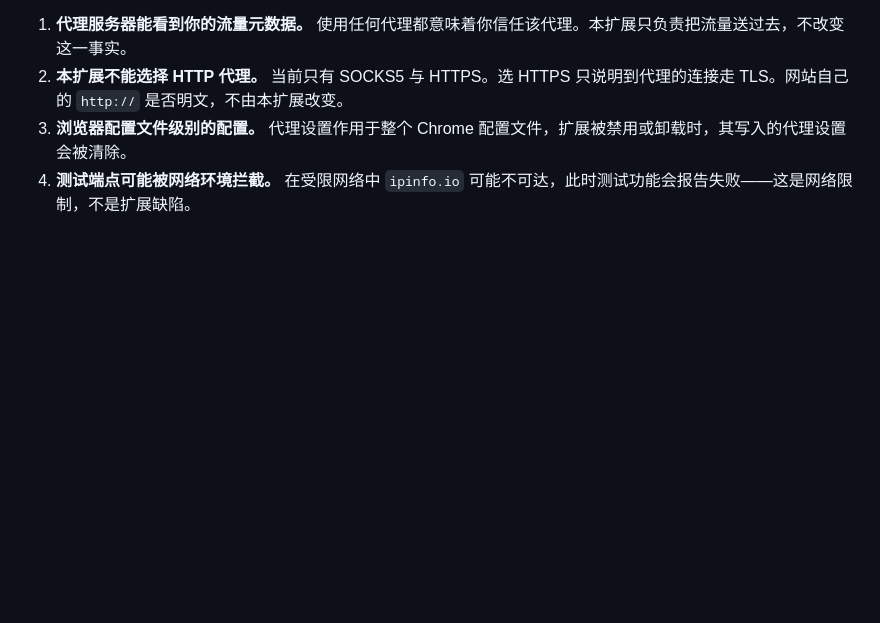
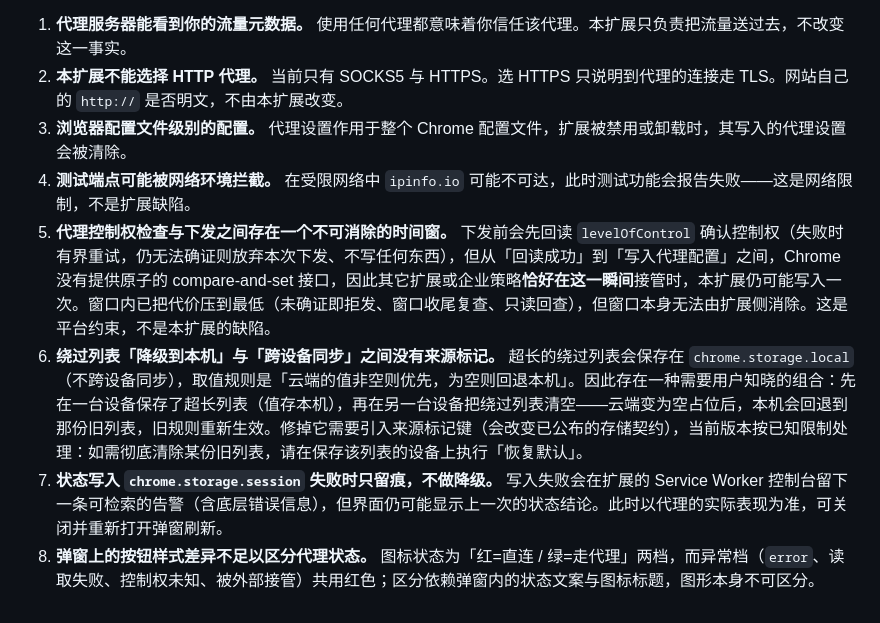
Before and after one commit to mylastfree/easy-proxy-by-ds4, a Markdown page: SECURITY.md, the part around the change. Drawn GitHub-style; blank space fills up the shorter version.

Commit message:
docs: 记录 TOCTOU、降级列表回退与状态写入失败等已知限制（V-06/R-1..R-5）

```diff
--- a/SECURITY.md
+++ b/SECURITY.md
@@ -65,3 +65,7 @@
 2. **本扩展不能选择 HTTP 代理。** 当前只有 SOCKS5 与 HTTPS。选 HTTPS 只说明到代理的连接走 TLS。网站自己的 `http://` 是否明文，不由本扩展改变。
 3. **浏览器配置文件级别的配置。** 代理设置作用于整个 Chrome 配置文件，扩展被禁用或卸载时，其写入的代理设置会被清除。
 4. **测试端点可能被网络环境拦截。** 在受限网络中 `ipinfo.io` 可能不可达，此时测试功能会报告失败——这是网络限制，不是扩展缺陷。
+5. **代理控制权检查与下发之间存在一个不可消除的时间窗。** 下发前会先回读 `levelOfControl` 确认控制权（失败时有界重试，仍无法确证则放弃本次下发、不写任何东西），但从「回读成功」到「写入代理配置」之间，Chrome 没有提供原子的 compare-and-set 接口，因此其它扩展或企业策略**恰好在这一瞬间**接管时，本扩展仍可能写入一次。窗口内已把代价压到最低（未确证即拒发、窗口收尾复查、只读回查），但窗口本身无法由扩展侧消除。这是平台约束，不是本扩展的缺陷。
+6. **绕过列表「降级到本机」与「跨设备同步」之间没有来源标记。** 超长的绕过列表会保存在 `chrome.storage.local`（不跨设备同步），取值规则是「云端的值非空则优先，为空则回退本机」。因此存在一种需要用户知晓的组合：先在一台设备保存了超长列表（值存本机），再在另一台设备把绕过列表清空——云端变为空占位后，本机会回退到那份旧列表，旧规则重新生效。修掉它需要引入来源标记键（会改变已公布的存储契约），当前版本按已知限制处理：如需彻底清除某份旧列表，请在保存该列表的设备上执行「恢复默认」。
+7. **状态写入 `chrome.storage.session` 失败时只留痕，不做降级。** 写入失败会在扩展的 Service Worker 控制台留下一条可检索的告警（含底层错误信息），但界面仍可能显示上一次的状态结论。此时以代理的实际表现为准，可关闭并重新打开弹窗刷新。
+8. **弹窗上的按钮样式差异不足以区分代理状态。** 图标状态为「红=直连 / 绿=走代理」两档，而异常档（`error`、读取失败、控制权未知、被外部接管）共用红色；区分依赖弹窗内的状态文案与图标标题，图形本身不可区分。
```
Also changed, not shown: README.md (+1 -0 lines).
